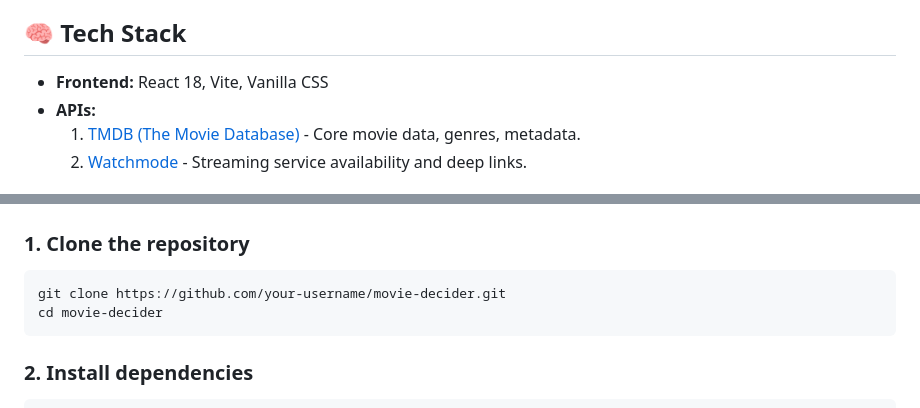
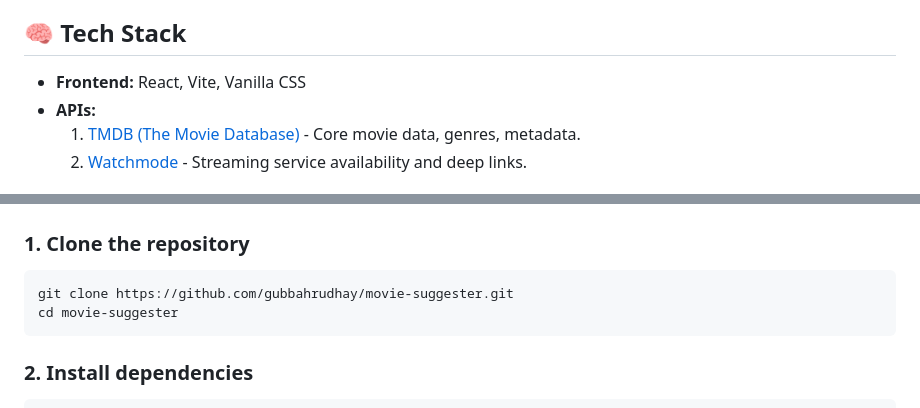
Before and after one commit to gubbahrudhay/movie-suggester, a Markdown page: README.md, 2 parts joined by grey strips. GitHub-like rendering.

Commit message:
Restore premium README content

````diff
--- a/README.md
+++ b/README.md
@@ -27,7 +27,7 @@
 
 ## 🧠 Tech Stack
 
-- **Frontend:** React 18, Vite, Vanilla CSS
+- **Frontend:** React, Vite, Vanilla CSS
 - **APIs:**
   1. [TMDB (The Movie Database)](https://developer.themoviedb.org/docs/getting-started) - Core movie data, genres, metadata.
   2. [Watchmode](https://api.watchmode.com/) - Streaming service availability and deep links.
@@ -42,8 +42,8 @@
 
 ### 1. Clone the repository
 ```bash
-git clone https://github.com/your-username/movie-decider.git
-cd movie-decider
+git clone https://github.com/gubbahrudhay/movie-suggester.git
+cd movie-suggester
 ```
 
 ### 2. Install dependencies
````
